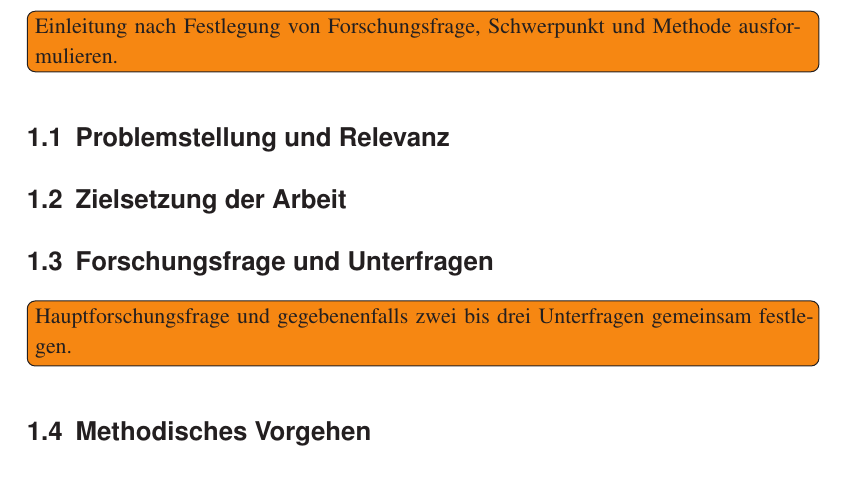
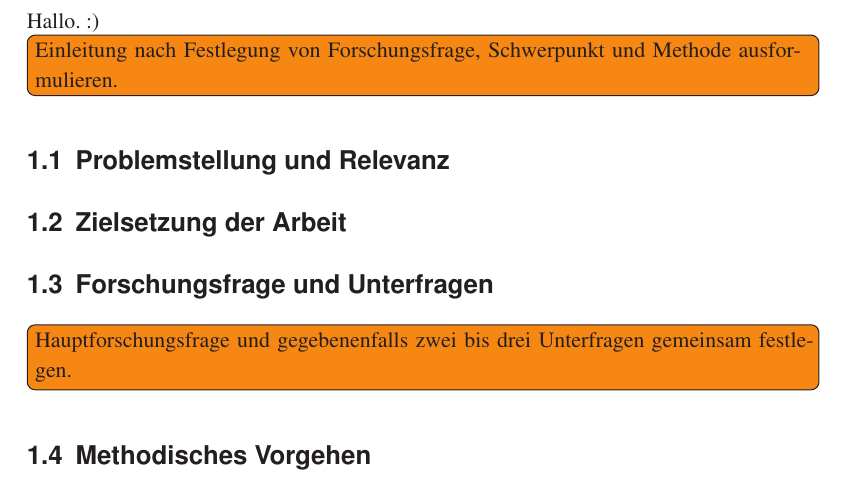
Before and after one commit to PandaPatrick01/Forschungsprojekt_Semster_5_Projektmanagement_KI, a LaTeX book (Arbeit.tex, which reads latex/01-Einleitung.tex): part of page 10 of 19, cut at the place of the change. Compiled offline with pdfLaTeX.

Commit message:
Teständerung

```diff
--- a/latex/01-Einleitung.tex
+++ b/latex/01-Einleitung.tex
@@ -1,5 +1,6 @@
 \chapter{Einleitung}
 \label{sec:Einleitung}
+Hallo. :)
 
 \todotext{Einleitung nach Festlegung von Forschungsfrage, Schwerpunkt und Methode ausformulieren.}
 
```
